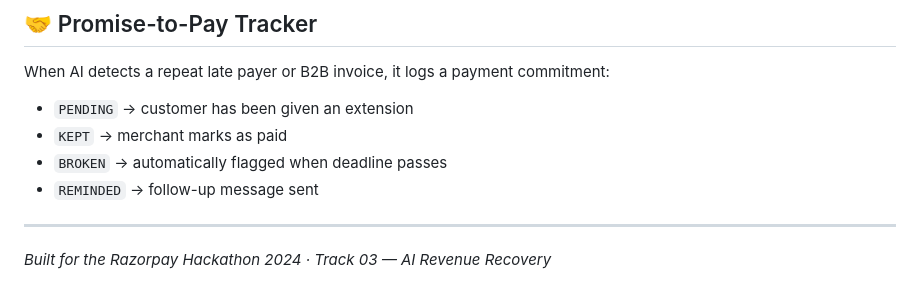
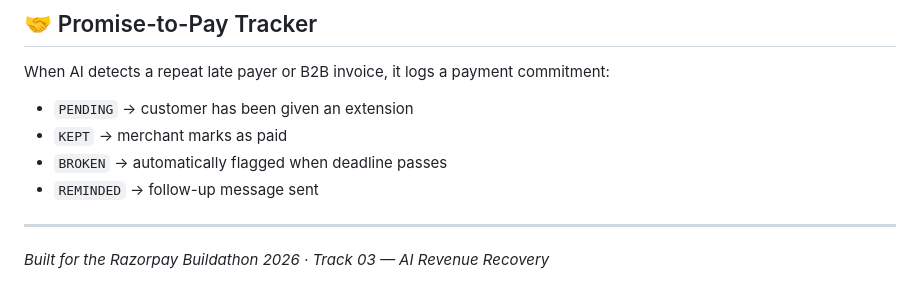
Before and after one commit to deepanshu160105/razorpay_demo, a Markdown page: README.md, the part around the change. Drawn GitHub-style.

```diff
--- a/README.md
+++ b/README.md
@@ -167,4 +167,4 @@ When AI detects a repeat late payer or B2B invoice, it logs a payment commitment
 
 ---
 
-*Built for the Razorpay Hackathon 2024 · Track 03 — AI Revenue Recovery*
+*Built for the Razorpay Buildathon 2026 · Track 03 — AI Revenue Recovery*
```
